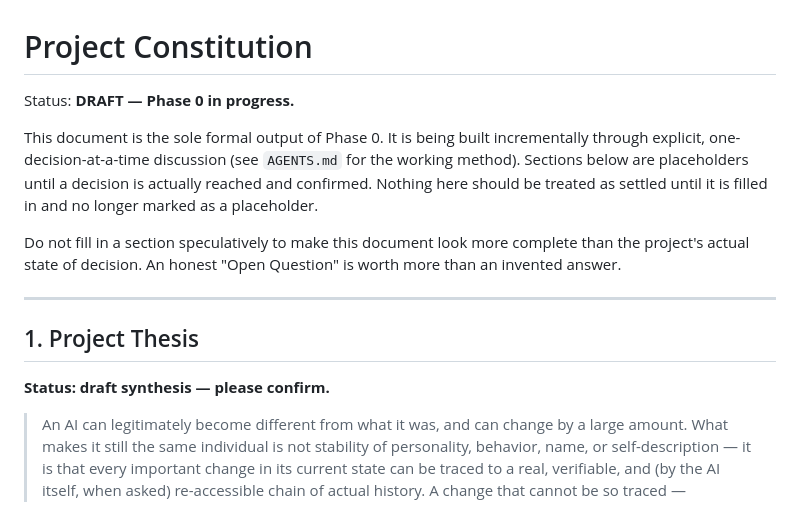
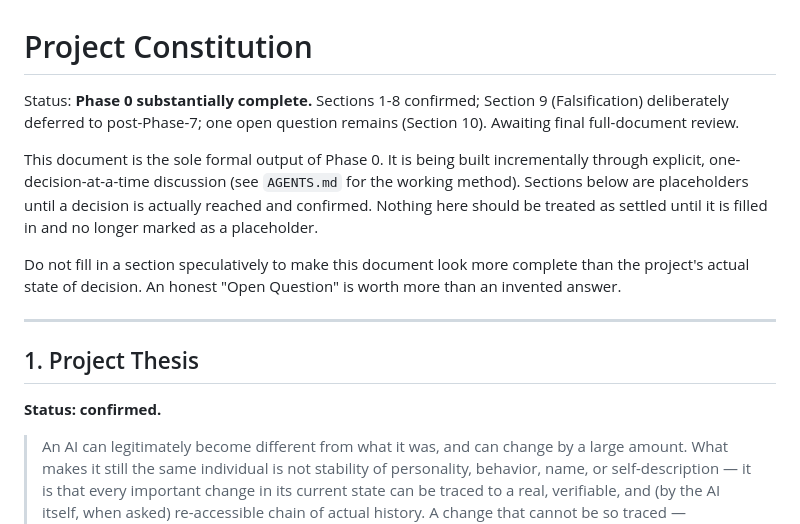
Before and after one commit to solavirus/memory-0, a Markdown page: PROJECT_CONSTITUTION.md, the part around the change. GitHub-like rendering.

Commit message:
Confirm Project Thesis; mark Phase 0 substantially complete
Sections 1-8 are now confirmed. Section 9 remains deliberately deferred
and one open question remains in Section 10. Updates the document
header status to reflect this and awaits final full-document review.

Co-Authored-By: Claude Sonnet 5 <noreply@anthropic.com>
Claude-Session: https://claude.ai/code/session_01MJMZfNVvPJZ9MXXKT6iQLp

```diff
--- a/PROJECT_CONSTITUTION.md
+++ b/PROJECT_CONSTITUTION.md
@@ -1,6 +1,9 @@
 # Project Constitution
 
-Status: **DRAFT — Phase 0 in progress.**
+Status: **Phase 0 substantially complete.** Sections 1-8 confirmed;
+Section 9 (Falsification) deliberately deferred to post-Phase-7; one
+open question remains (Section 10). Awaiting final full-document
+review.
 
 This document is the sole formal output of Phase 0. It is being built
 incrementally through explicit, one-decision-at-a-time discussion (see
@@ -17,7 +20,7 @@ Question" is worth more than an invented answer.
 
 ## 1. Project Thesis
 
-**Status: draft synthesis — please confirm.**
+**Status: confirmed.**
 
 > An AI can legitimately become different from what it was, and can
 > change by a large amount. What makes it still the same individual is
```
